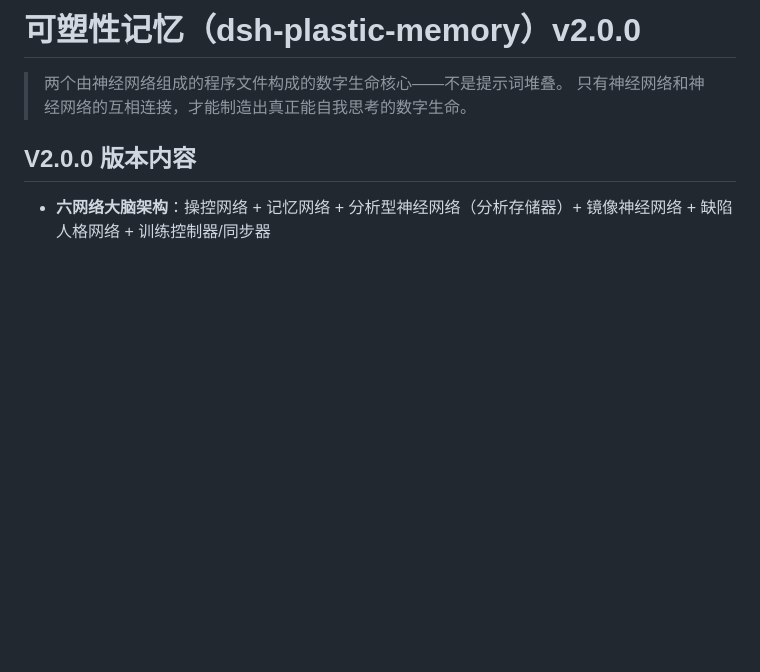
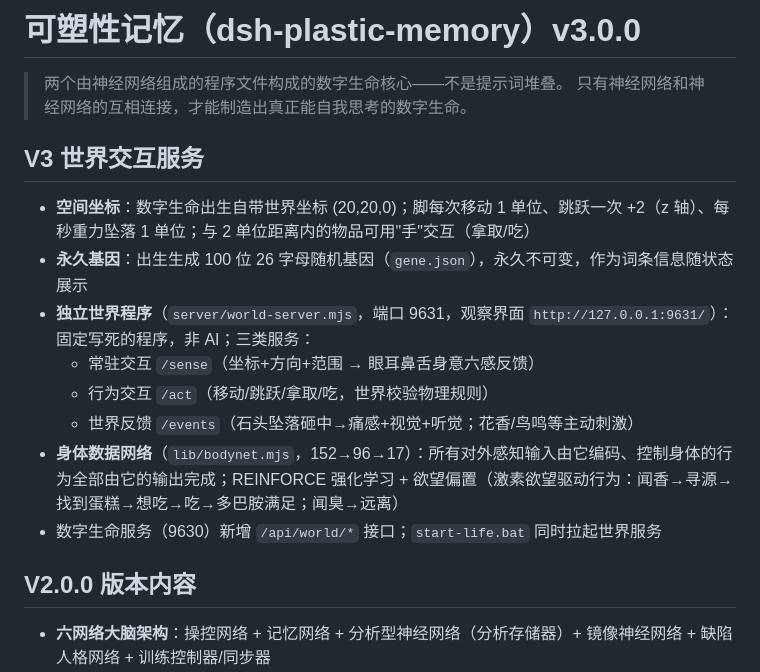
Before and after one commit to kalozamf233/dsh-plastic-memory, a Markdown page: README.md, the part around the change. Drawn GitHub-style; blank space fills up the shorter version.

Commit message:
v3.0.0: update README.md

```diff
--- a/README.md
+++ b/README.md
@@ -1,7 +1,18 @@
-# 可塑性记忆（dsh-plastic-memory）v2.0.0
+# 可塑性记忆（dsh-plastic-memory）v3.0.0
 
 > 两个由神经网络组成的程序文件构成的数字生命核心——不是提示词堆叠。
 > 只有神经网络和神经网络的互相连接，才能制造出真正能自我思考的数字生命。
+
+## V3 世界交互服务
+
+- **空间坐标**：数字生命出生自带世界坐标 (20,20,0)；脚每次移动 1 单位、跳跃一次 +2（z 轴）、每秒重力坠落 1 单位；与 2 单位距离内的物品可用"手"交互（拿取/吃）
+- **永久基因**：出生生成 100 位 26 字母随机基因（`gene.json`），永久不可变，作为词条信息随状态展示
+- **独立世界程序**（`server/world-server.mjs`，端口 9631，观察界面 `http://127.0.0.1:9631/`）：固定写死的程序，非 AI；三类服务：
+  - 常驻交互 `/sense`（坐标+方向+范围 → 眼耳鼻舌身意六感反馈）
+  - 行为交互 `/act`（移动/跳跃/拿取/吃，世界校验物理规则）
+  - 世界反馈 `/events`（石头坠落砸中→痛感+视觉+听觉；花香/鸟鸣等主动刺激）
+- **身体数据网络**（`lib/bodynet.mjs`，152→96→17）：所有对外感知输入由它编码、控制身体的行为全部由它的输出完成；REINFORCE 强化学习 + 欲望偏置（激素欲望驱动行为：闻香→寻源→找到蛋糕→想吃→吃→多巴胺满足；闻臭→远离）
+- 数字生命服务（9630）新增 `/api/world/*` 接口；`start-life.bat` 同时拉起世界服务
 
 ## V2.0.0 版本内容
 
```
